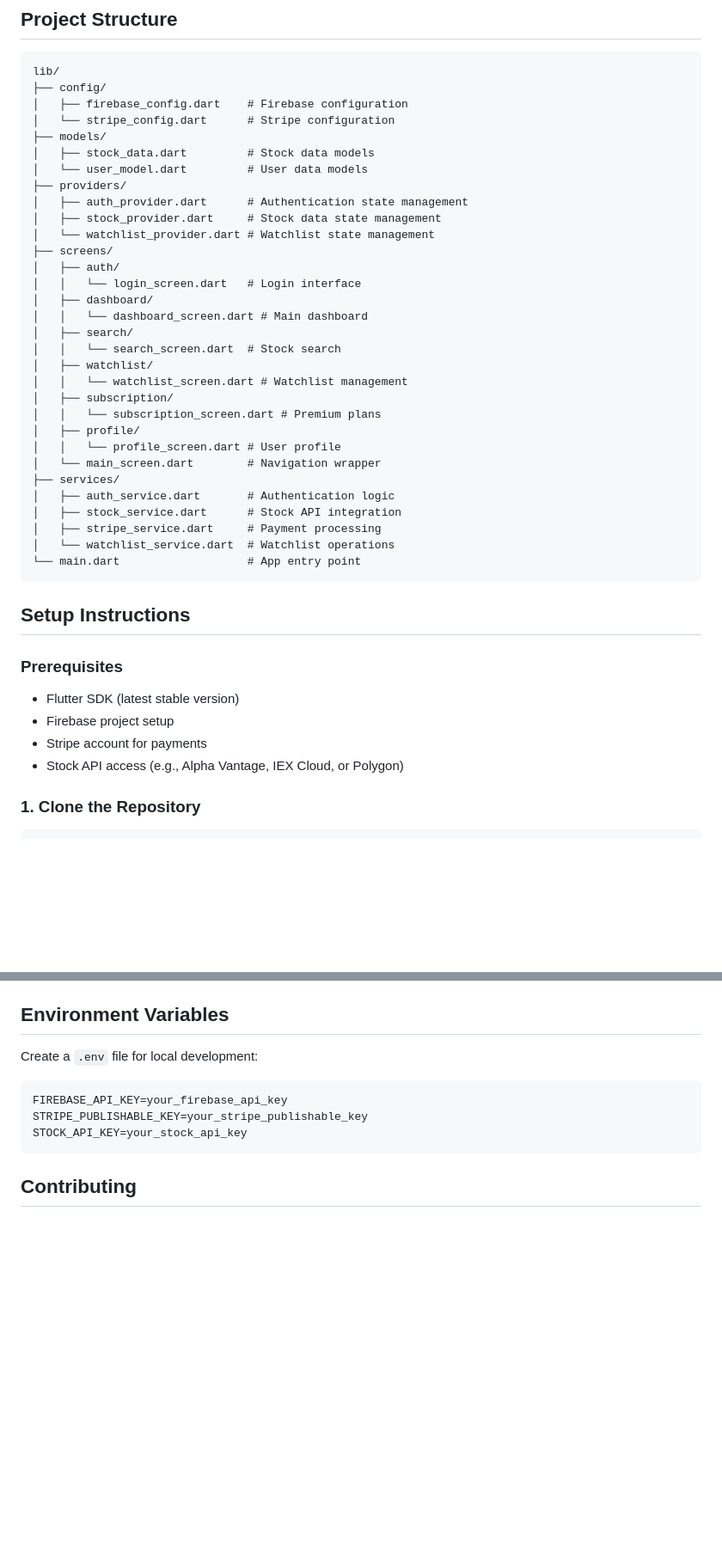
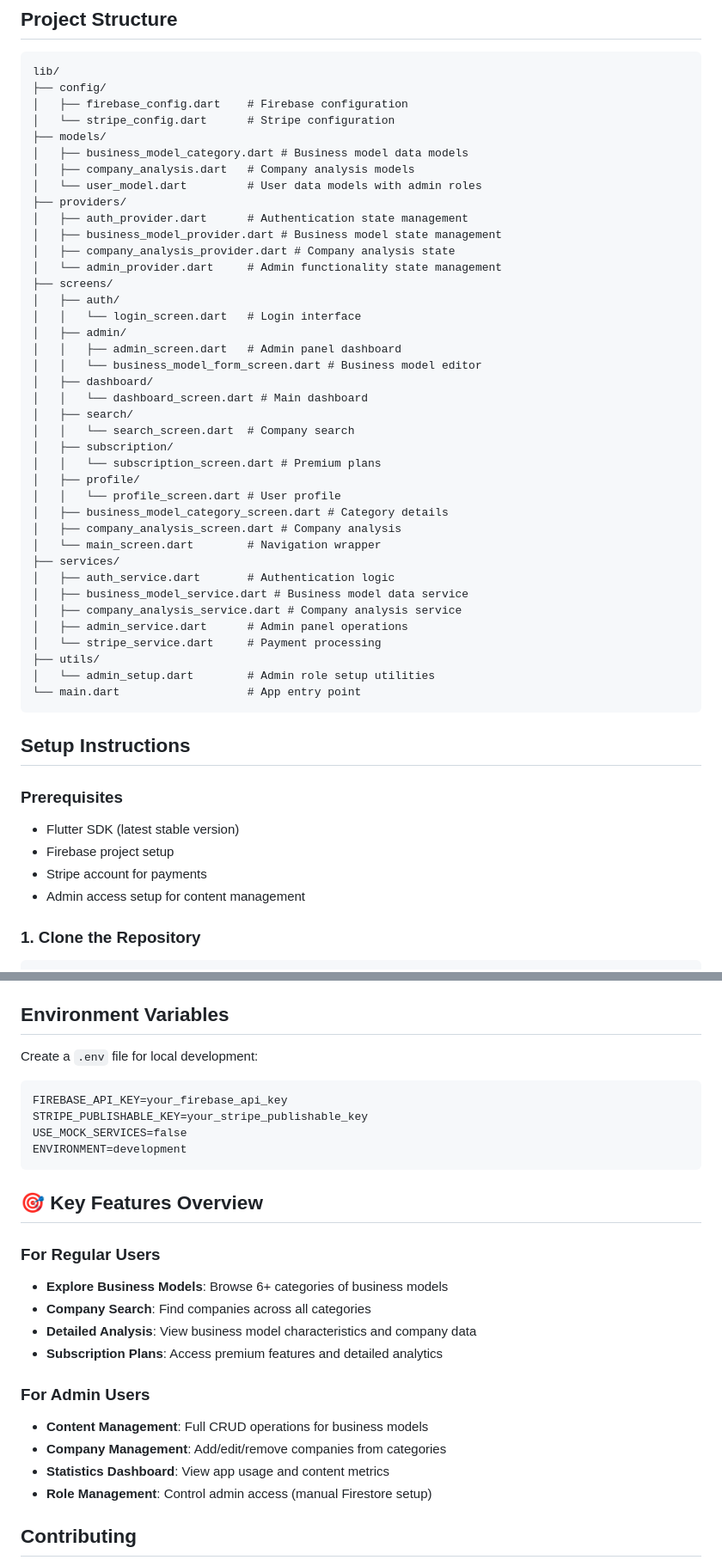
Before and after one commit to ligangwang/ifindata, a Markdown page: README.md, 2 parts joined by grey strips. Shown at 86% size. Rendered like a GitHub page; blank space fills up the shorter version.

````diff
--- a/README.md
+++ b/README.md
@@ -210,31 +221,39 @@ lib/
 │   ├── firebase_config.dart    # Firebase configuration
 │   └── stripe_config.dart      # Stripe configuration
 ├── models/
-│   ├── stock_data.dart         # Stock data models
-│   └── user_model.dart         # User data models
+│   ├── business_model_category.dart # Business model data models
+│   ├── company_analysis.dart   # Company analysis models
+│   └── user_model.dart         # User data models with admin roles
 ├── providers/
 │   ├── auth_provider.dart      # Authentication state management
-│   ├── stock_provider.dart     # Stock data state management
-│   └── watchlist_provider.dart # Watchlist state management
+│   ├── business_model_provider.dart # Business model state management
+│   ├── company_analysis_provider.dart # Company analysis state
+│   └── admin_provider.dart     # Admin functionality state management
 ├── screens/
 │   ├── auth/
 │   │   └── login_screen.dart   # Login interface
+│   ├── admin/
+│   │   ├── admin_screen.dart   # Admin panel dashboard
+│   │   └── business_model_form_screen.dart # Business model editor
 │   ├── dashboard/
 │   │   └── dashboard_screen.dart # Main dashboard
 │   ├── search/
-│   │   └── search_screen.dart  # Stock search
-│   ├── watchlist/
-│   │   └── watchlist_screen.dart # Watchlist management
+│   │   └── search_screen.dart  # Company search
 │   ├── subscription/
 │   │   └── subscription_screen.dart # Premium plans
 │   ├── profile/
 │   │   └── profile_screen.dart # User profile
+│   ├── business_model_category_screen.dart # Category details
+│   ├── company_analysis_screen.dart # Company analysis
 │   └── main_screen.dart        # Navigation wrapper
 ├── services/
 │   ├── auth_service.dart       # Authentication logic
-│   ├── stock_service.dart      # Stock API integration
-│   ├── stripe_service.dart     # Payment processing
-│   └── watchlist_service.dart  # Watchlist operations
+│   ├── business_model_service.dart # Business model data service
+│   ├── company_analysis_service.dart # Company analysis service
+│   ├── admin_service.dart      # Admin panel operations
+│   └── stripe_service.dart     # Payment processing
+├── utils/
+│   └── admin_setup.dart        # Admin role setup utilities
 └── main.dart                   # App entry point
 ```
 
@@ -244,7 +263,7 @@ lib/
 - Flutter SDK (latest stable version)
 - Firebase project setup
 - Stripe account for payments
-- Stock API access (e.g., Alpha Vantage, IEX Cloud, or Polygon)
+- Admin access setup for content management
 
 ### 1. Clone the Repository
 ```bash
@@ -348,8 +389,23 @@ Create a `.env` file for local development:
 ```
 FIREBASE_API_KEY=your_firebase_api_key
 STRIPE_PUBLISHABLE_KEY=your_stripe_publishable_key
-STOCK_API_KEY=your_stock_api_key
+USE_MOCK_SERVICES=false
+ENVIRONMENT=development
 ```
+
+## 🎯 Key Features Overview
+
+### For Regular Users
+- **Explore Business Models**: Browse 6+ categories of business models
+- **Company Search**: Find companies across all categories
+- **Detailed Analysis**: View business model characteristics and company data
+- **Subscription Plans**: Access premium features and detailed analytics
+
+### For Admin Users
+- **Content Management**: Full CRUD operations for business models
+- **Company Management**: Add/edit/remove companies from categories
+- **Statistics Dashboard**: View app usage and content metrics
+- **Role Management**: Control admin access (manual Firestore setup)
 
 ## Contributing
 1. Fork the repository
````
Also changed, not shown: other parts of README.md (+92 -59 lines).
